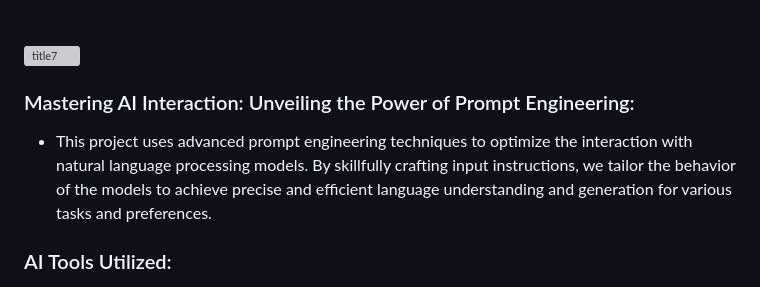
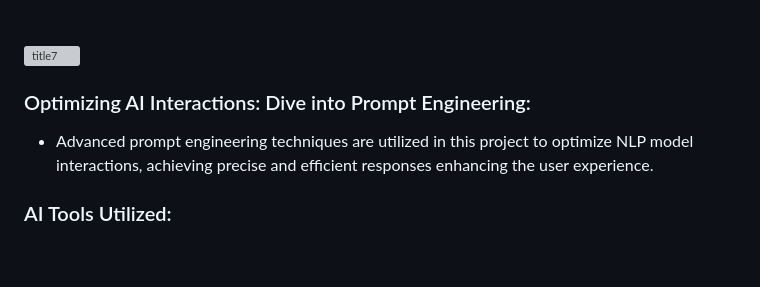
Before and after one commit to RyanChehab/FanTales, a Markdown page: README.md, the part around the change printed below. Rendered like a GitHub page; blank space fills up the shorter version; grey boxes are pictures that could not be loaded.

```diff
--- a/README.md
+++ b/README.md
@@ -114,9 +114,9 @@
 <!-- Prompt Engineering -->
 ![title7](https://github.com/user-attachments/assets/a674fbb0-04c1-479f-9323-e68f8a25ff32)
 
-###  Mastering AI Interaction: Unveiling the Power of Prompt Engineering:
+###  Optimizing AI Interactions: Dive into Prompt Engineering:
 
-- This project uses advanced prompt engineering techniques to optimize the interaction with natural language processing models. By skillfully crafting input instructions, we tailor the behavior of the models to achieve precise and efficient language understanding and generation for various tasks and preferences.
+- Advanced prompt engineering techniques are utilized in this project to optimize NLP model interactions, achieving precise and efficient responses enhancing the user experience.
 
 ###  AI Tools Utilized:
 
```
Also changed, not shown: other parts of README.md (+16 -4 lines).
